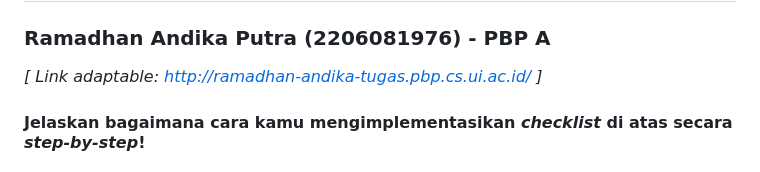
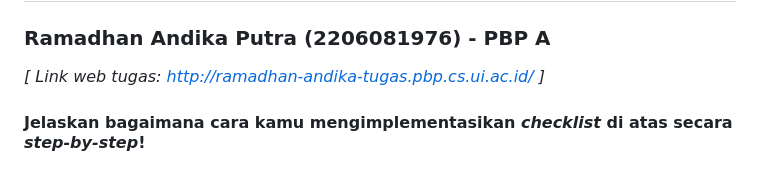
Before and after one commit to adhan-857/pachill-market, a Markdown page: README.md, the part around the change. Rendered like a GitHub page.

```diff
--- a/README.md
+++ b/README.md
@@ -523,7 +523,7 @@ Secara umum, Bootstrap cocok untuk proyek yang membutuhkan tampilan web yang sta
 # Tugas 6: JavaScript dan Asynchronous JavaScript
 ### Ramadhan Andika Putra (2206081976) - PBP A <br>
 
-*[ Link adaptable: http://ramadhan-andika-tugas.pbp.cs.ui.ac.id/ ]*
+*[ Link web tugas: http://ramadhan-andika-tugas.pbp.cs.ui.ac.id/ ]*
 
 #### Jelaskan bagaimana cara kamu mengimplementasikan *checklist* di atas secara *step-by-step*!
 >> #### [ Ubahlah kode cards data item agar dapat mendukung AJAX GET. ]
```
